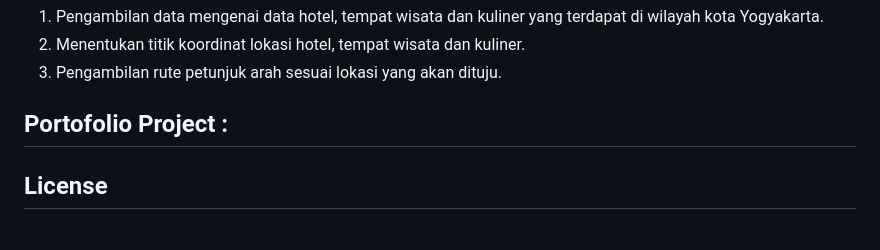
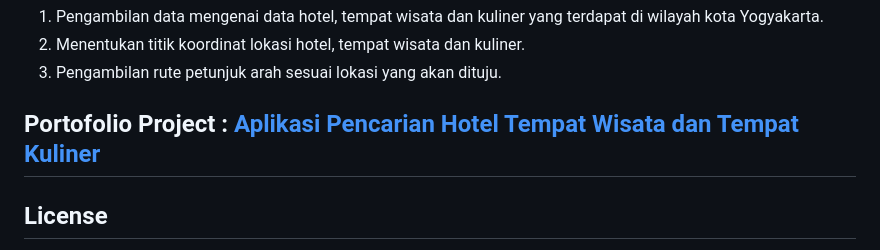
Before and after one commit to msyarifhid/Aplikasi-Pencarian-Hotel-Tempat-Wisata-dan-Tempat-Kuliner, a Markdown page: README.md, the part around the change. Rendered like a GitHub page.

```diff
--- a/README.md
+++ b/README.md
@@ -33,7 +33,7 @@ Mengembangkan media informasi pemetaan koordinat lokasi hotel, tempat wisata dan
 3. Pengambilan rute petunjuk arah sesuai lokasi yang akan dituju.
 
 
-## Portofolio Project :
+## Portofolio Project : <a href="Website/assets/img/portofolio/PORTOFOLIO PROJECT APLIKASI PENCARIAN HOTEL TEMPAT WISATA DAN KULINER DI KOTA YOGYAKARTA .pdf" download>Aplikasi Pencarian Hotel Tempat Wisata dan Tempat Kuliner</a>
 
 
 ## License
```
